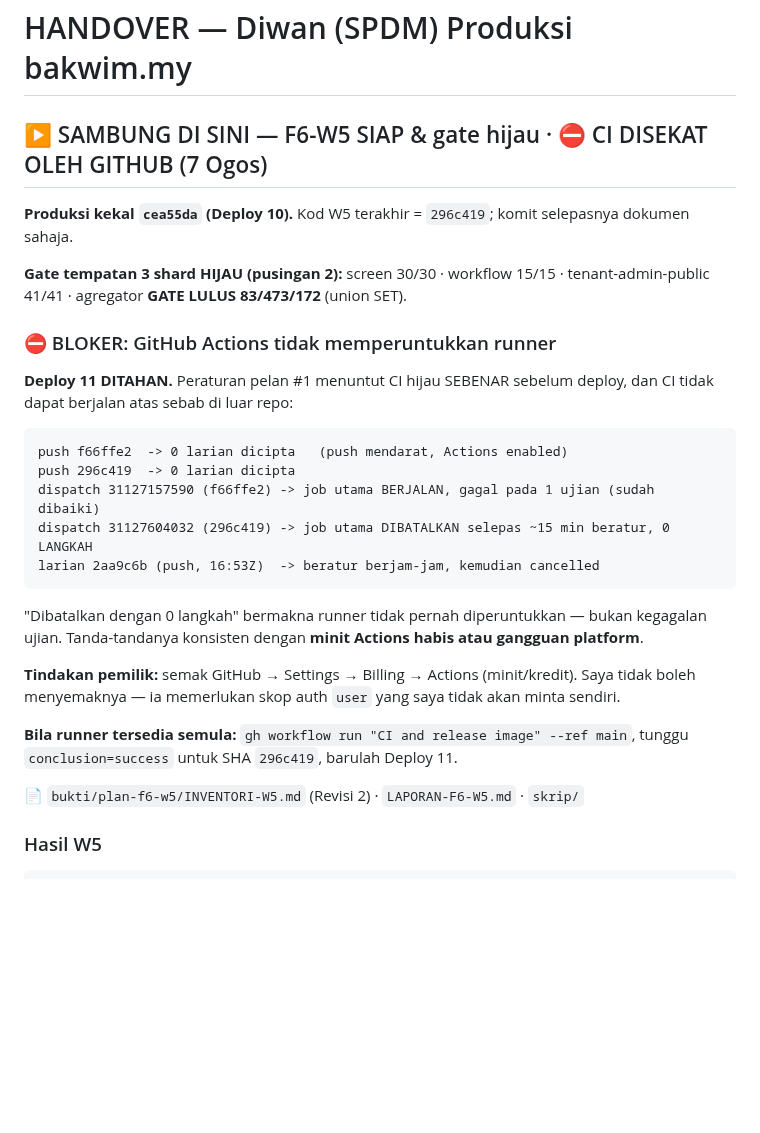
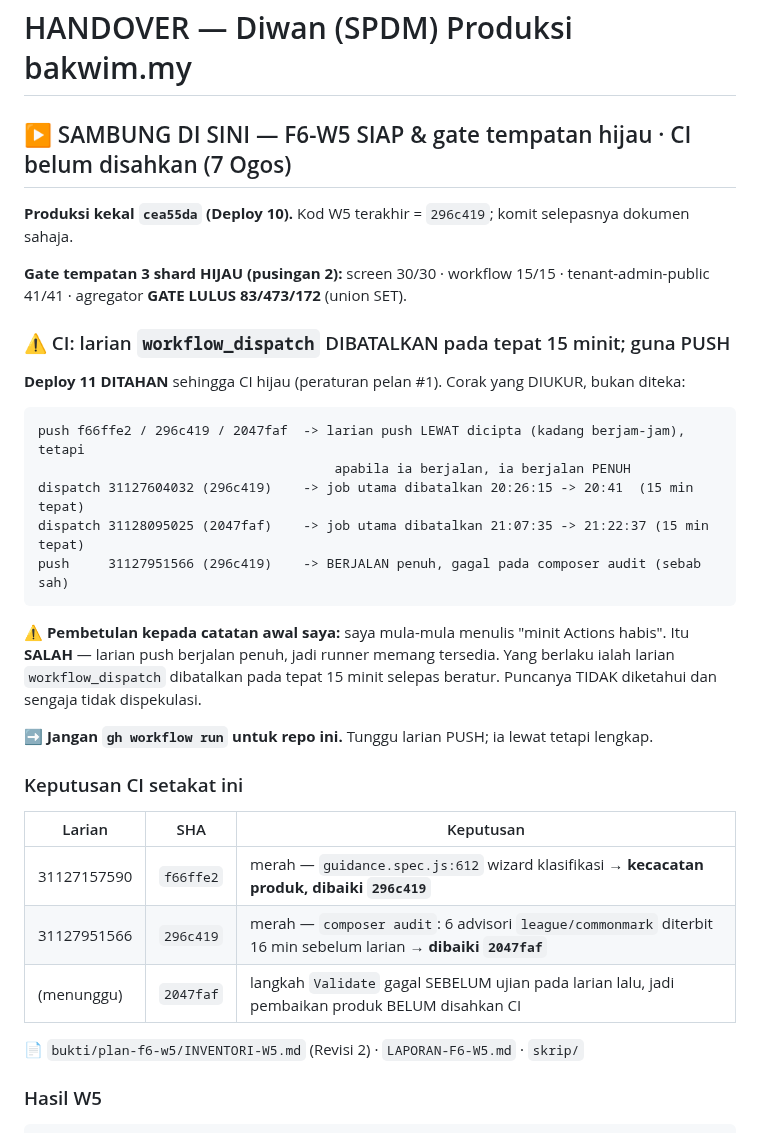
Before and after one commit to hakimalek27/Sistem-Pengurusan-Dokumen-Masjid, a Markdown page: HANDOVER.md, the part around the change. Rendered like a GitHub page; blank space fills up the shorter version.

Commit message:
docs(f6-w5): betulkan diagnosis CI — dispatch dibatalkan 15 min, push berjalan penuh
Catatan awal saya menulis 'minit Actions habis'. Itu SALAH: larian push 31127951566 berjalan
penuh dan gagal atas sebab sah (composer audit), jadi runner memang tersedia. Yang diukur:
larian workflow_dispatch dibatalkan pada TEPAT 15 minit selepas beratur, dua kali berturut.
Puncanya tidak diketahui dan tidak dispekulasi.

Co-Authored-By: Claude Opus 5 <noreply@anthropic.com>
Claude-Session: https://claude.ai/code/session_01VcqkMaF7RVVE9p1teWg72T

````diff
--- a/HANDOVER.md
+++ b/HANDOVER.md
@@ -1,33 +1,38 @@
 # HANDOVER — Diwan (SPDM) Produksi bakwim.my
 
-## ▶️ SAMBUNG DI SINI — F6-W5 SIAP & gate hijau · ⛔ CI DISEKAT OLEH GITHUB (7 Ogos)
+## ▶️ SAMBUNG DI SINI — F6-W5 SIAP & gate tempatan hijau · CI belum disahkan (7 Ogos)
 
 **Produksi kekal `cea55da` (Deploy 10).** Kod W5 terakhir = `296c419`; komit selepasnya dokumen sahaja.
 
 **Gate tempatan 3 shard HIJAU (pusingan 2):** screen 30/30 · workflow 15/15 ·
 tenant-admin-public 41/41 · agregator **GATE LULUS 83/473/172** (union SET).
 
-### ⛔ BLOKER: GitHub Actions tidak memperuntukkan runner
-
-**Deploy 11 DITAHAN.** Peraturan pelan #1 menuntut CI hijau SEBENAR sebelum deploy, dan CI
-tidak dapat berjalan atas sebab di luar repo:
-
-```
-push f66ffe2  -> 0 larian dicipta   (push mendarat, Actions enabled)
-push 296c419  -> 0 larian dicipta
-dispatch 31127157590 (f66ffe2) -> job utama BERJALAN, gagal pada 1 ujian (sudah dibaiki)
-dispatch 31127604032 (296c419) -> job utama DIBATALKAN selepas ~15 min beratur, 0 LANGKAH
-larian 2aa9c6b (push, 16:53Z)  -> beratur berjam-jam, kemudian cancelled
-```
-
-"Dibatalkan dengan 0 langkah" bermakna runner tidak pernah diperuntukkan — bukan kegagalan
-ujian. Tanda-tandanya konsisten dengan **minit Actions habis atau gangguan platform**.
-
-**Tindakan pemilik:** semak GitHub → Settings → Billing → Actions (minit/kredit). Saya tidak
-boleh menyemaknya — ia memerlukan skop auth `user` yang saya tidak akan minta sendiri.
-
-**Bila runner tersedia semula:** `gh workflow run "CI and release image" --ref main`, tunggu
-`conclusion=success` untuk SHA `296c419`, barulah Deploy 11.
+### ⚠️ CI: larian `workflow_dispatch` DIBATALKAN pada tepat 15 minit; guna PUSH
+
+**Deploy 11 DITAHAN** sehingga CI hijau (peraturan pelan #1). Corak yang DIUKUR, bukan diteka:
+
+```
+push f66ffe2 / 296c419 / 2047faf  -> larian push LEWAT dicipta (kadang berjam-jam), tetapi
+                                      apabila ia berjalan, ia berjalan PENUH
+dispatch 31127604032 (296c419)    -> job utama dibatalkan 20:26:15 -> 20:41  (15 min tepat)
+dispatch 31128095025 (2047faf)    -> job utama dibatalkan 21:07:35 -> 21:22:37 (15 min tepat)
+push     31127951566 (296c419)    -> BERJALAN penuh, gagal pada composer audit (sebab sah)
+```
+
+⚠️ **Pembetulan kepada catatan awal saya:** saya mula-mula menulis "minit Actions habis".
+Itu **SALAH** — larian push berjalan penuh, jadi runner memang tersedia. Yang berlaku ialah
+larian `workflow_dispatch` dibatalkan pada tepat 15 minit selepas beratur. Puncanya TIDAK
+diketahui dan sengaja tidak dispekulasi.
+
+➡️ **Jangan `gh workflow run` untuk repo ini.** Tunggu larian PUSH; ia lewat tetapi lengkap.
+
+### Keputusan CI setakat ini
+
+| Larian | SHA | Keputusan |
+|---|---|---|
+| 31127157590 | `f66ffe2` | merah — `guidance.spec.js:612` wizard klasifikasi → **kecacatan produk, dibaiki `296c419`** |
+| 31127951566 | `296c419` | merah — `composer audit`: 6 advisori `league/commonmark` diterbit 16 min sebelum larian → **dibaiki `2047faf`** |
+| (menunggu) | `2047faf` | langkah `Validate` gagal SEBELUM ujian pada larian lalu, jadi pembaikan produk BELUM disahkan CI |
 
 📄 `bukti/plan-f6-w5/INVENTORI-W5.md` (Revisi 2) · `LAPORAN-F6-W5.md` · `skrip/`
 
````
